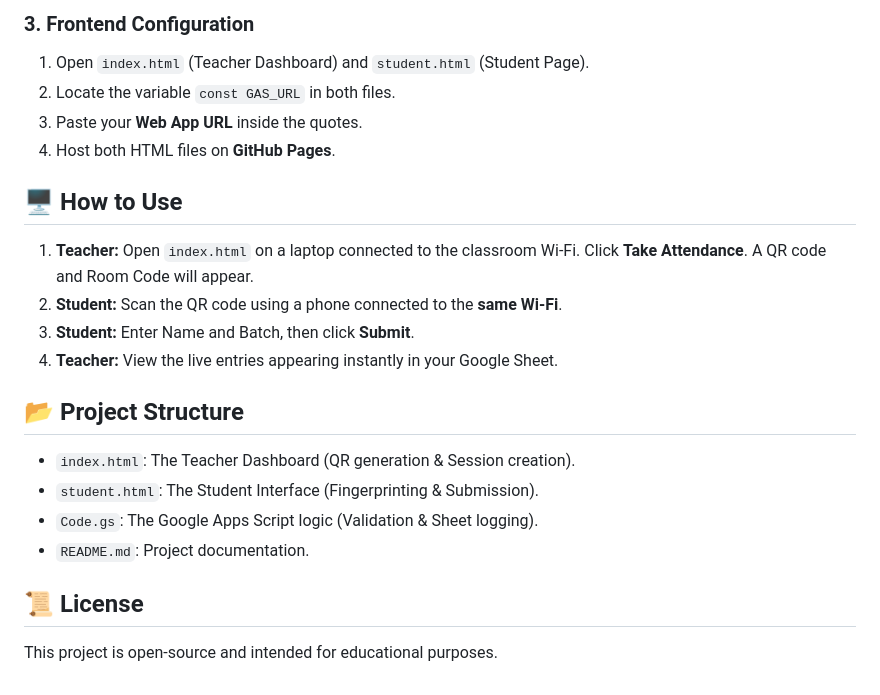
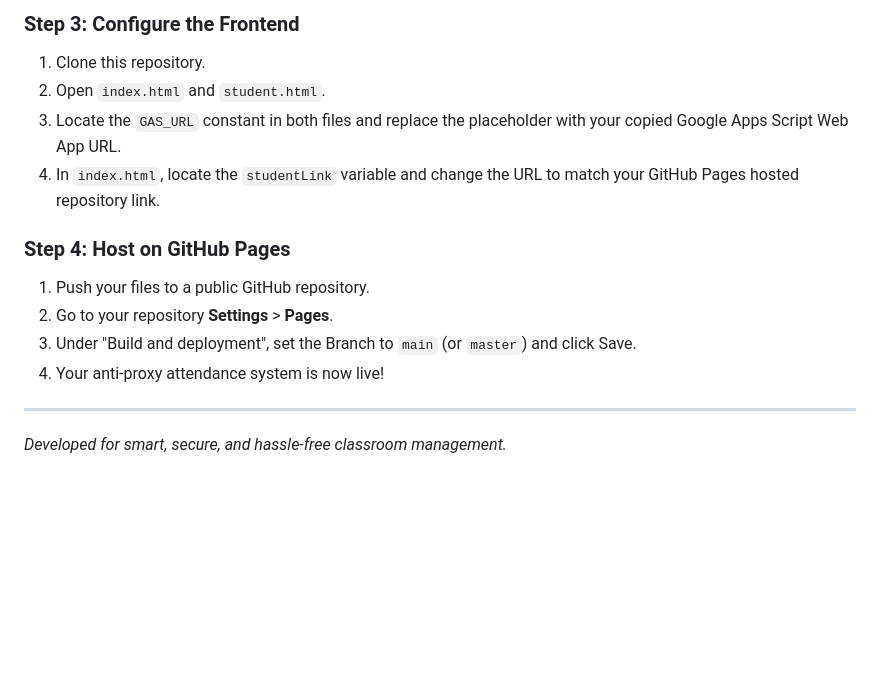
Before and after one commit to Karthikeswar23/Attendance-system, a Markdown page: README.md, the part around one of its changes. Rendered like a GitHub page; blank space fills up the shorter version.

```diff
--- a/README.md
+++ b/README.md
@@ -40,23 +64,15 @@ A secure, web-based attendance system designed to prevent "proxy" attendance. Th
 
-### 3. Frontend Configuration
-1. Open `index.html` (Teacher Dashboard) and `student.html` (Student Page).
-2. Locate the variable `const GAS_URL` in both files.
-3. Paste your **Web App URL** inside the quotes.
-4. Host both HTML files on **GitHub Pages**.
+### Step 3: Configure the Frontend
+1. Clone this repository.
+2. Open `index.html` and `student.html`.
+3. Locate the `GAS_URL` constant in both files and replace the placeholder with your copied Google Apps Script Web App URL.
+4. In `index.html`, locate the `studentLink` variable and change the URL to match your GitHub Pages hosted repository link.
 
-## 🖥️ How to Use
+### Step 4: Host on GitHub Pages
+1. Push your files to a public GitHub repository.
+2. Go to your repository **Settings** > **Pages**.
+3. Under "Build and deployment", set the Branch to `main` (or `master`) and click Save.
+4. Your anti-proxy attendance system is now live!
 
-1.  **Teacher:** Open `index.html` on a laptop connected to the classroom Wi-Fi. Click **Take Attendance**. A QR code and Room Code will appear.
-2.  **Student:** Scan the QR code using a phone connected to the **same Wi-Fi**.
-3.  **Student:** Enter Name and Batch, then click **Submit**.
-4.  **Teacher:** View the live entries appearing instantly in your Google Sheet.
-
-## 📂 Project Structure
-
-*   `index.html`: The Teacher Dashboard (QR generation & Session creation).
-*   `student.html`: The Student Interface (Fingerprinting & Submission).
-*   `Code.gs`: The Google Apps Script logic (Validation & Sheet logging).
-*   `README.md`: Project documentation.
-
-## 📜 License
-This project is open-source and intended for educational purposes.
+---
+*Developed for smart, secure, and hassle-free classroom management.*
```
Also changed, not shown: other parts of README.md (+54 -30 lines).
